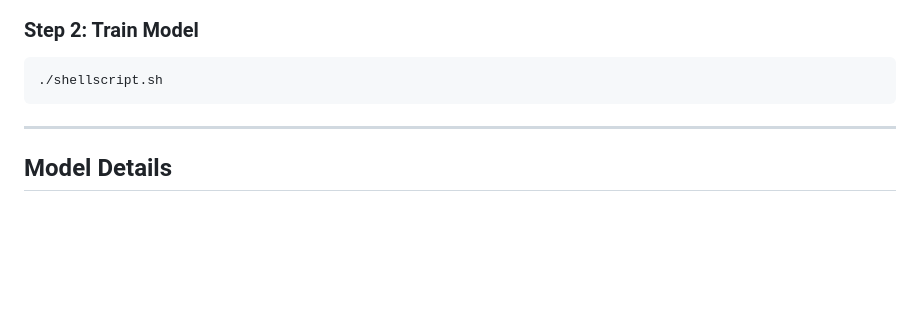
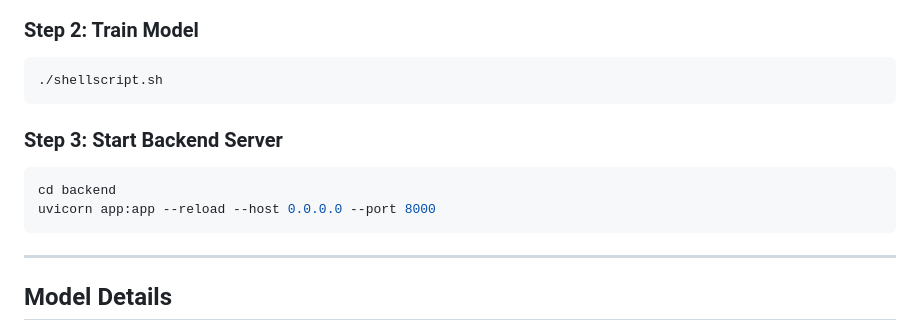
Before and after one commit to murtiunlimited/FER_PROJECT, a Markdown page: README.md, the part around the change. GitHub-like rendering; blank space fills up the shorter version.

Commit message:
Update README with project details and instructions

````diff
--- a/README.md
+++ b/README.md
@@ -152,6 +152,12 @@ chmod +x shellscript.sh
 ```bash
 ./shellscript.sh
 ```
+
+### Step 3: Start Backend Server
+```bash
+cd backend
+uvicorn app:app --reload --host 0.0.0.0 --port 8000
+```
 ---
 ##  Model Details
 - Input: 48×48 grayscale face images
````
